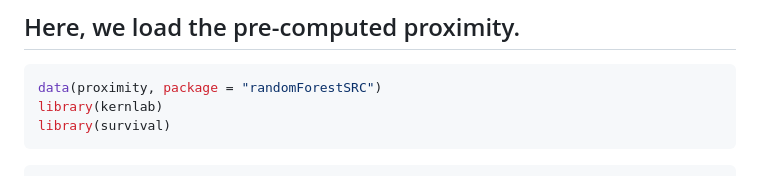
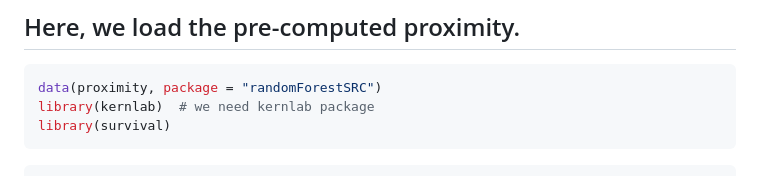
Before and after one commit to 1996lixingyu1996/DenseRandomForests, a Markdown page: README.md, the part around the change. GitHub-like rendering.

Commit message:
Add comment for kernlab package requirement
Added a comment to indicate the need for the kernlab package.

````diff
--- a/README.md
+++ b/README.md
@@ -205,7 +205,7 @@ proximity = rfsrc_compute_proximity(membership = membership, inbag=NULL, oob='AL
 
 ``` r
 data(proximity, package = "randomForestSRC")
-library(kernlab)
+library(kernlab)  # we need kernlab package
 library(survival)
 ```
 
````
